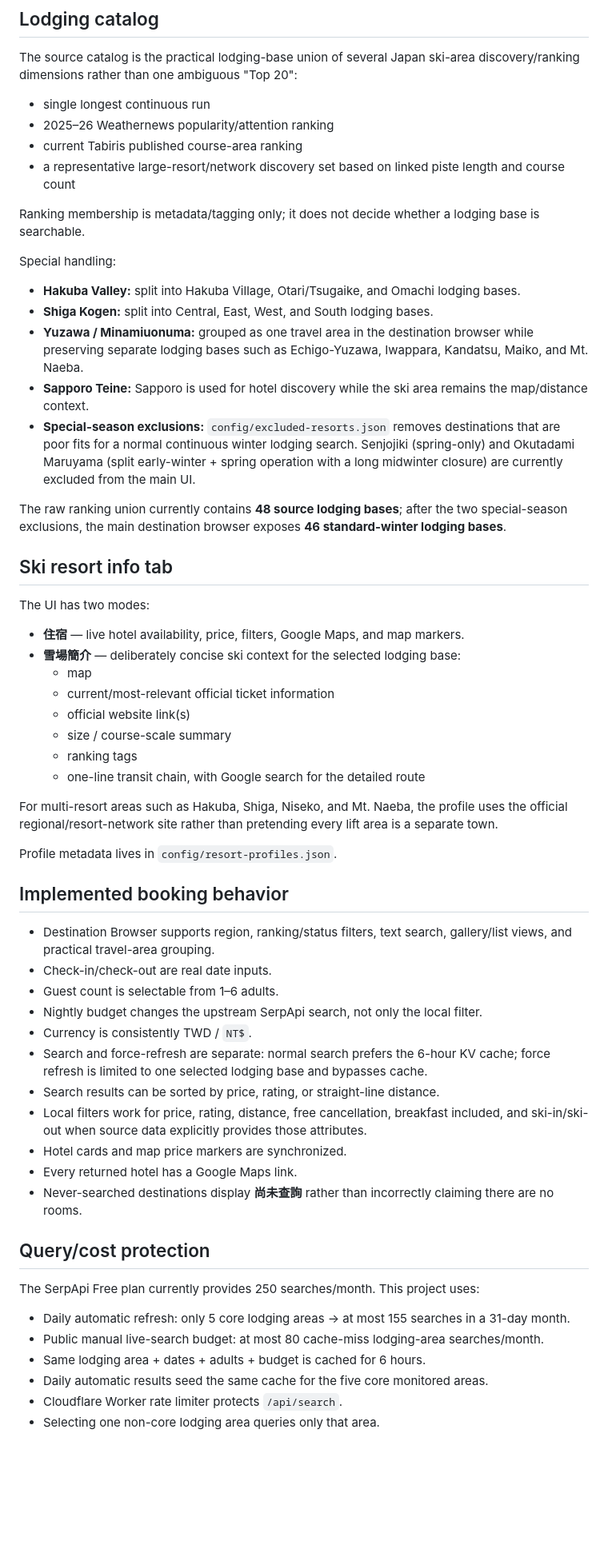
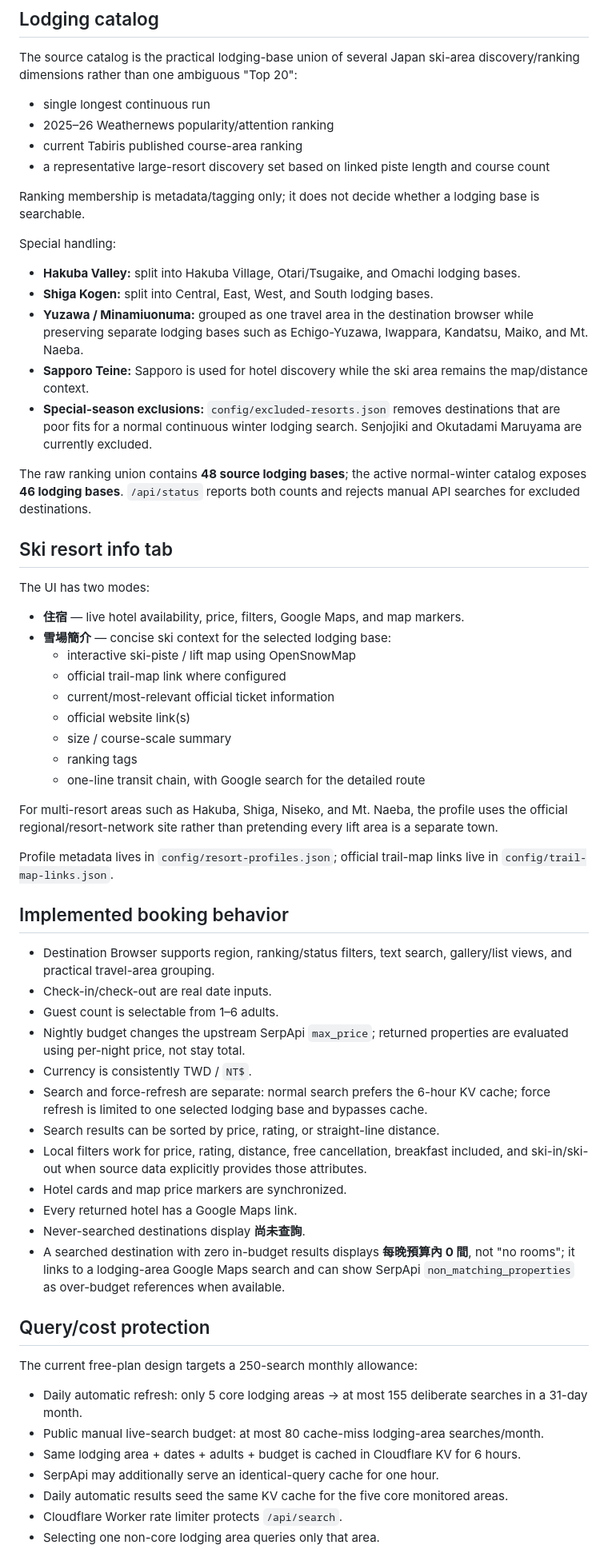
Before and after one commit to world4jason/snow-season-where-to-live, a Markdown page: README.md, the part around one of its changes. Shown at 80% size. Rendered like a GitHub page; blank space fills up the shorter version.

Commit message:
Sync docs with active catalog and quota UX

```diff
--- a/README.md
+++ b/README.md
@@ -33,7 +34,7 @@ The source catalog is the practical lodging-base union of several Japan ski-area
 - single longest continuous run
 - 2025–26 Weathernews popularity/attention ranking
 - current Tabiris published course-area ranking
-- a representative large-resort/network discovery set based on linked piste length and course count
+- a representative large-resort discovery set based on linked piste length and course count
 
 Ranking membership is metadata/tagging only; it does not decide whether a lodging base is searchable.
 
@@ -43,17 +44,18 @@ Special handling:
 - **Shiga Kogen:** split into Central, East, West, and South lodging bases.
 - **Yuzawa / Minamiuonuma:** grouped as one travel area in the destination browser while preserving separate lodging bases such as Echigo-Yuzawa, Iwappara, Kandatsu, Maiko, and Mt. Naeba.
 - **Sapporo Teine:** Sapporo is used for hotel discovery while the ski area remains the map/distance context.
-- **Special-season exclusions:** `config/excluded-resorts.json` removes destinations that are poor fits for a normal continuous winter lodging search. Senjojiki (spring-only) and Okutadami Maruyama (split early-winter + spring operation with a long midwinter closure) are currently excluded from the main UI.
+- **Special-season exclusions:** `config/excluded-resorts.json` removes destinations that are poor fits for a normal continuous winter lodging search. Senjojiki and Okutadami Maruyama are currently excluded.
 
-The raw ranking union currently contains **48 source lodging bases**; after the two special-season exclusions, the main destination browser exposes **46 standard-winter lodging bases**.
+The raw ranking union contains **48 source lodging bases**; the active normal-winter catalog exposes **46 lodging bases**. `/api/status` reports both counts and rejects manual API searches for excluded destinations.
 
 ## Ski resort info tab
 
 The UI has two modes:
 
 - **住宿** — live hotel availability, price, filters, Google Maps, and map markers.
-- **雪場簡介** — deliberately concise ski context for the selected lodging base:
-  - map
+- **雪場簡介** — concise ski context for the selected lodging base:
+  - interactive ski-piste / lift map using OpenSnowMap
+  - official trail-map link where configured
   - current/most-relevant official ticket information
   - official website link(s)
   - size / course-scale summary
@@ -62,29 +64,31 @@ The UI has two modes:
 
 For multi-resort areas such as Hakuba, Shiga, Niseko, and Mt. Naeba, the profile uses the official regional/resort-network site rather than pretending every lift area is a separate town.
 
-Profile metadata lives in `config/resort-profiles.json`.
+Profile metadata lives in `config/resort-profiles.json`; official trail-map links live in `config/trail-map-links.json`.
 
 ## Implemented booking behavior
 
 - Destination Browser supports region, ranking/status filters, text search, gallery/list views, and practical travel-area grouping.
 - Check-in/check-out are real date inputs.
 - Guest count is selectable from 1–6 adults.
-- Nightly budget changes the upstream SerpApi search, not only the local filter.
+- Nightly budget changes the upstream SerpApi `max_price`; returned properties are evaluated using per-night price, not stay total.
 - Currency is consistently TWD / `NT$`.
 - Search and force-refresh are separate: normal search prefers the 6-hour KV cache; force refresh is limited to one selected lodging base and bypasses cache.
 - Search results can be sorted by price, rating, or straight-line distance.
 - Local filters work for price, rating, distance, free cancellation, breakfast included, and ski-in/ski-out when source data explicitly provides those attributes.
 - Hotel cards and map price markers are synchronized.
 - Every returned hotel has a Google Maps link.
-- Never-searched destinations display **尚未查詢** rather than incorrectly claiming there are no rooms.
+- Never-searched destinations display **尚未查詢**.
+- A searched destination with zero in-budget results displays **每晚預算內 0 間**, not "no rooms"; it links to a lodging-area Google Maps search and can show SerpApi `non_matching_properties` as over-budget references when available.
 
 ## Query/cost protection
 
-The SerpApi Free plan currently provides 250 searches/month. This project uses:
+The current free-plan design targets a 250-search monthly allowance:
 
-- Daily automatic refresh: only 5 core lodging areas → at most 155 searches in a 31-day month.
+- Daily automatic refresh: only 5 core lodging areas → at most 155 deliberate searches in a 31-day month.
 - Public manual live-search budget: at most 80 cache-miss lodging-area searches/month.
-- Same lodging area + dates + adults + budget is cached for 6 hours.
-- Daily automatic results seed the same cache for the five core monitored areas.
+- Same lodging area + dates + adults + budget is cached in Cloudflare KV for 6 hours.
+- SerpApi may additionally serve an identical-query cache for one hour.
+- Daily automatic results seed the same KV cache for the five core monitored areas.
 - Cloudflare Worker rate limiter protects `/api/search`.
 - Selecting one non-core lodging area queries only that area.
```
Also changed, not shown: other parts of README.md (+7 -1 lines).
